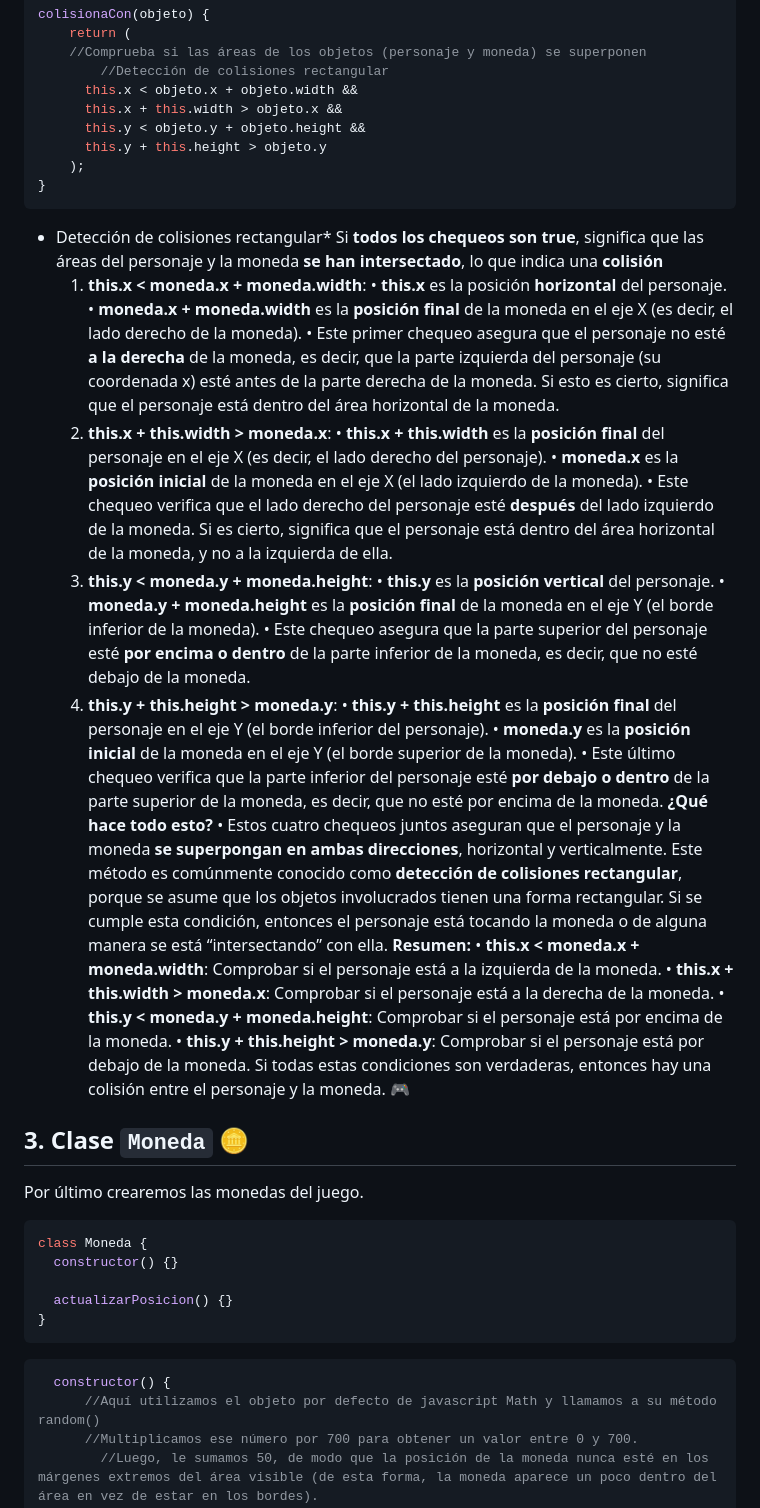
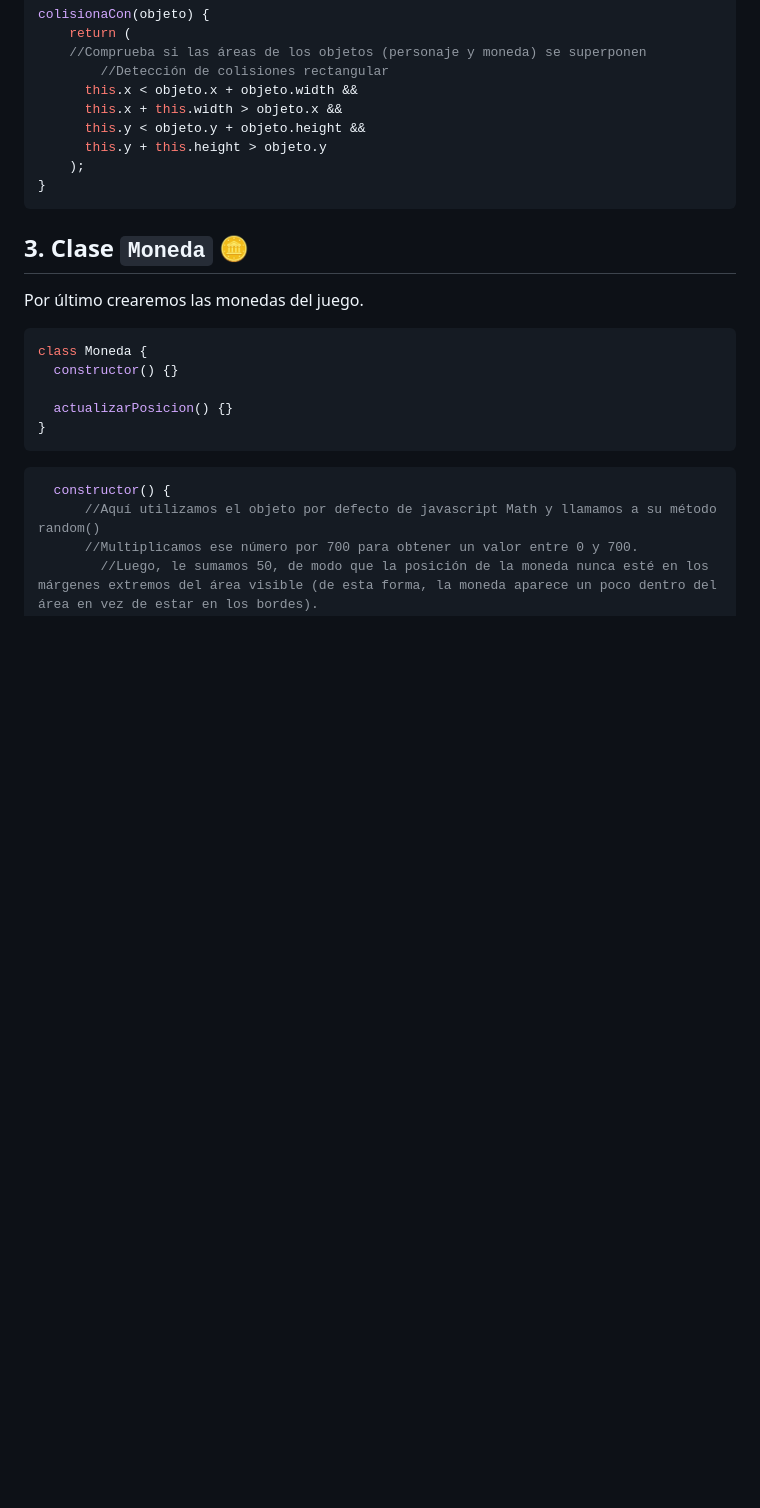
Before and after one commit to FactoriaF5-Asturias/p4-digital-academy-javascript-OOP-game, a Markdown page: README.md, the part around the change. GitHub-like rendering; blank space fills up the shorter version.

````diff
--- a/README.md
+++ b/README.md
@@ -358,34 +358,6 @@ colisionaCon(objeto) {
 }
 ```
 
-- Detección de colisiones rectangular\*
-  Si **todos los chequeos son true**, significa que las áreas del personaje y la moneda **se han intersectado**, lo que indica una **colisión**
-  1. **this.x < moneda.x + moneda.width**:
-     • **this.x** es la posición **horizontal** del personaje.
-     • **moneda.x + moneda.width** es la **posición final** de la moneda en el eje X (es decir, el lado derecho de la moneda).
-     • Este primer chequeo asegura que el personaje no esté **a la derecha** de la moneda, es decir, que la parte izquierda del personaje (su coordenada x) esté antes de la parte derecha de la moneda. Si esto es cierto, significa que el personaje está dentro del área horizontal de la moneda.
-  2. **this.x + this.width > moneda.x**:
-     • **this.x + this.width** es la **posición final** del personaje en el eje X (es decir, el lado derecho del personaje).
-     • **moneda.x** es la **posición inicial** de la moneda en el eje X (el lado izquierdo de la moneda).
-     • Este chequeo verifica que el lado derecho del personaje esté **después** del lado izquierdo de la moneda. Si es cierto, significa que el personaje está dentro del área horizontal de la moneda, y no a la izquierda de ella.
-  3. **this.y < moneda.y + moneda.height**:
-     • **this.y** es la **posición vertical** del personaje.
-     • **moneda.y + moneda.height** es la **posición final** de la moneda en el eje Y (el borde inferior de la moneda).
-     • Este chequeo asegura que la parte superior del personaje esté **por encima o dentro** de la parte inferior de la moneda, es decir, que no esté debajo de la moneda.
-  4. **this.y + this.height > moneda.y**:
-     • **this.y + this.height** es la **posición final** del personaje en el eje Y (el borde inferior del personaje).
-     • **moneda.y** es la **posición inicial** de la moneda en el eje Y (el borde superior de la moneda).
-     • Este último chequeo verifica que la parte inferior del personaje esté **por debajo o dentro** de la parte superior de la moneda, es decir, que no esté por encima de la moneda.
-     **¿Qué hace todo esto?**
-     • Estos cuatro chequeos juntos aseguran que el personaje y la moneda **se superpongan en ambas direcciones**, horizontal y verticalmente.
-     Este método es comúnmente conocido como **detección de colisiones rectangular**, porque se asume que los objetos involucrados tienen una forma rectangular. Si se cumple esta condición, entonces el personaje está tocando la moneda o de alguna manera se está “intersectando” con ella.
-     **Resumen:**
-     • **this.x < moneda.x + moneda.width**: Comprobar si el personaje está a la izquierda de la moneda.
-     • **this.x + this.width > moneda.x**: Comprobar si el personaje está a la derecha de la moneda.
-     • **this.y < moneda.y + moneda.height**: Comprobar si el personaje está por encima de la moneda.
-     • **this.y + this.height > moneda.y**: Comprobar si el personaje está por debajo de la moneda.
-     Si todas estas condiciones son verdaderas, entonces hay una colisión entre el personaje y la moneda. 🎮
-
 ## 3. Clase `Moneda` 🪙
 
 Por último crearemos las monedas del juego.
````
